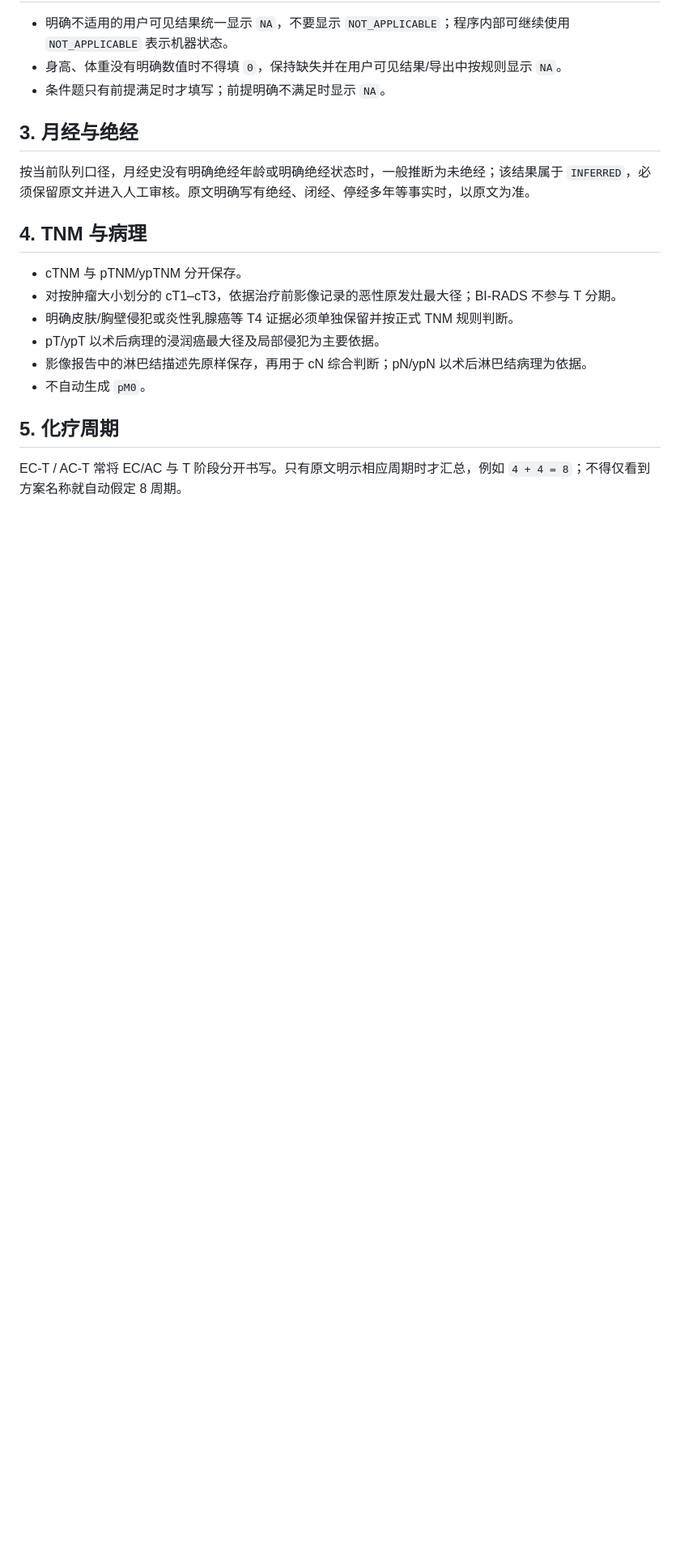
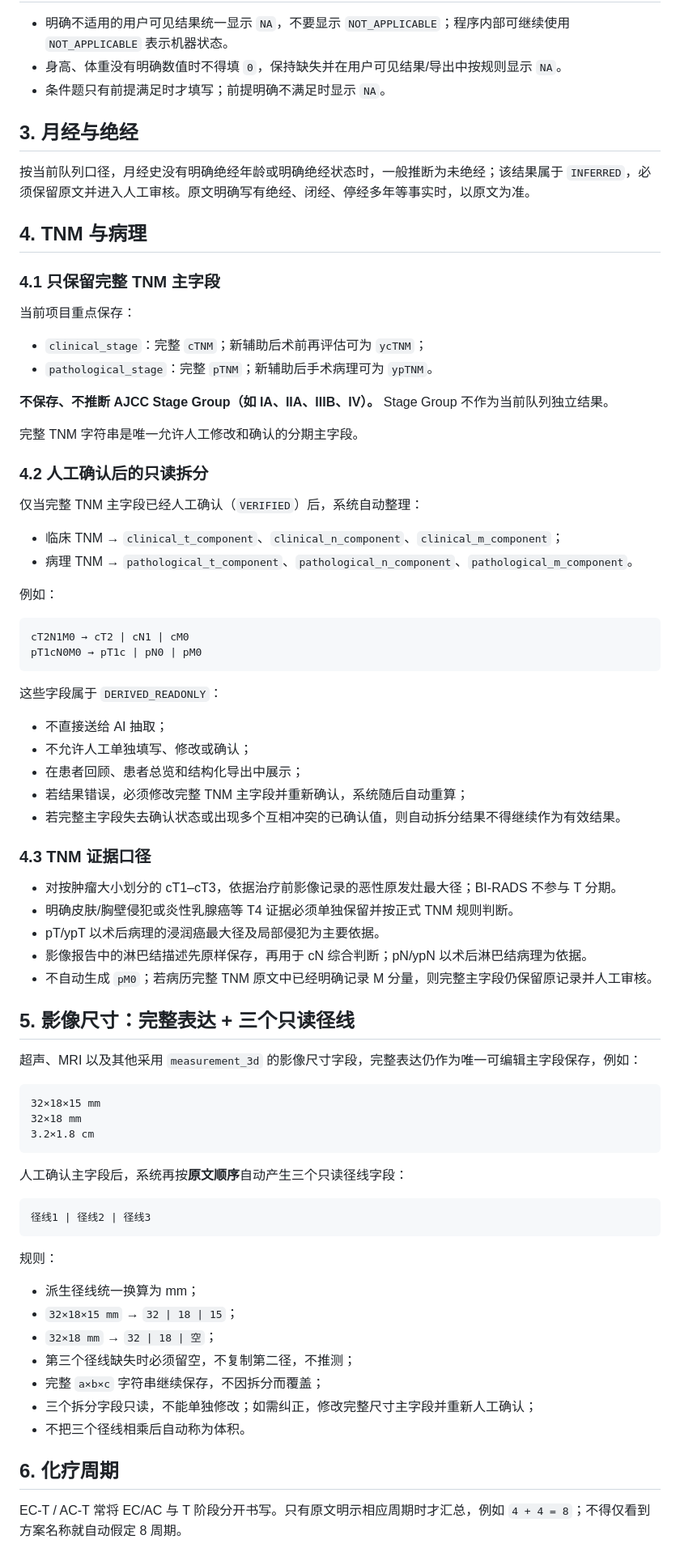
Before and after one commit to Hawyoo/BreastCancerExtractor, a Markdown page: knowledge/manual/队列抽取口径.md, the part around one of its changes. Shown at 81% size. GitHub-like rendering; blank space fills up the shorter version.

Commit message:
Document verified master and derived-field policy

````diff
--- a/knowledge/manual/队列抽取口径.md
+++ b/knowledge/manual/队列抽取口径.md
@@ -54,13 +54,73 @@
 
 ## 4. TNM 与病理
 
-- cTNM 与 pTNM/ypTNM 分开保存。
+### 4.1 只保留完整 TNM 主字段
+
+当前项目重点保存：
+
+- `clinical_stage`：完整 `cTNM`；新辅助后术前再评估可为 `ycTNM`；
+- `pathological_stage`：完整 `pTNM`；新辅助后手术病理可为 `ypTNM`。
+
+**不保存、不推断 AJCC Stage Group（如 IA、IIA、IIIB、IV）。** Stage Group 不作为当前队列独立结果。
+
+完整 TNM 字符串是唯一允许人工修改和确认的分期主字段。
+
+### 4.2 人工确认后的只读拆分
+
+仅当完整 TNM 主字段已经人工确认（`VERIFIED`）后，系统自动整理：
+
+- 临床 TNM → `clinical_t_component`、`clinical_n_component`、`clinical_m_component`；
+- 病理 TNM → `pathological_t_component`、`pathological_n_component`、`pathological_m_component`。
+
+例如：
+
+```text
+cT2N1M0 → cT2 | cN1 | cM0
+pT1cN0M0 → pT1c | pN0 | pM0
+```
+
+这些字段属于 `DERIVED_READONLY`：
+
+- 不直接送给 AI 抽取；
+- 不允许人工单独填写、修改或确认；
+- 在患者回顾、患者总览和结构化导出中展示；
+- 若结果错误，必须修改完整 TNM 主字段并重新确认，系统随后自动重算；
+- 若完整主字段失去确认状态或出现多个互相冲突的已确认值，则自动拆分结果不得继续作为有效结果。
+
+### 4.3 TNM 证据口径
+
 - 对按肿瘤大小划分的 cT1–cT3，依据治疗前影像记录的恶性原发灶最大径；BI-RADS 不参与 T 分期。
 - 明确皮肤/胸壁侵犯或炎性乳腺癌等 T4 证据必须单独保留并按正式 TNM 规则判断。
 - pT/ypT 以术后病理的浸润癌最大径及局部侵犯为主要依据。
 - 影像报告中的淋巴结描述先原样保存，再用于 cN 综合判断；pN/ypN 以术后淋巴结病理为依据。
-- 不自动生成 `pM0`。
+- 不自动生成 `pM0`；若病历完整 TNM 原文中已经明确记录 M 分量，则完整主字段仍保留原记录并人工审核。
 
-## 5. 化疗周期
+## 5. 影像尺寸：完整表达 + 三个只读径线
+
+超声、MRI 以及其他采用 `measurement_3d` 的影像尺寸字段，完整表达仍作为唯一可编辑主字段保存，例如：
+
+```text
+32×18×15 mm
+32×18 mm
+3.2×1.8 cm
+```
+
+人工确认主字段后，系统再按**原文顺序**自动产生三个只读径线字段：
+
+```text
+径线1 | 径线2 | 径线3
+```
+
+规则：
+
+- 派生径线统一换算为 mm；
+- `32×18×15 mm` → `32 | 18 | 15`；
+- `32×18 mm` → `32 | 18 | 空`；
+- 第三个径线缺失时必须留空，不复制第二径，不推测；
+- 完整 `a×b×c` 字符串继续保存，不因拆分而覆盖；
+- 三个拆分字段只读，不能单独修改；如需纠正，修改完整尺寸主字段并重新人工确认；
+- 不把三个径线相乘后自动称为体积。
+
+## 6. 化疗周期
 
 EC-T / AC-T 常将 EC/AC 与 T 阶段分开书写。只有原文明示相应周期时才汇总，例如 `4 + 4 = 8`；不得仅看到方案名称就自动假定 8 周期。
````
Also changed, not shown: other parts of knowledge/manual/队列抽取口径.md (+1 -1 lines).
